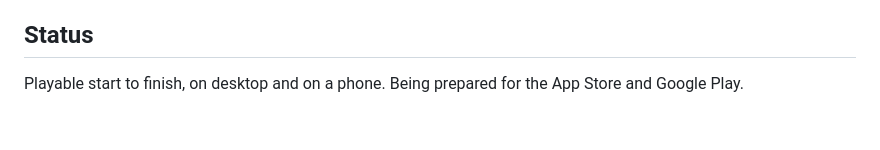
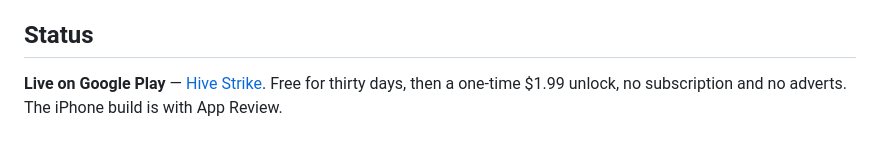
Before and after one commit to nicedreamzapp/hive-strike, a Markdown page: README.md, the part around the change. GitHub-like rendering.

Commit message:
Hive Strike is live on Google Play
Free for thirty days, then a one-time $1.99 unlock. The iPhone build is
still with App Review.

Co-Authored-By: Claude Opus 5 (1M context) <noreply@anthropic.com>
Claude-Session: https://claude.ai/code/session_01XccqDZHxo7krb7gfK4xkr1

```diff
--- a/README.md
+++ b/README.md
@@ -104,5 +104,6 @@ needs Android Studio and a JDK installed to compile.
 
 ## Status
 
-Playable start to finish, on desktop and on a phone. Being prepared for the App
-Store and Google Play.
+**Live on Google Play** — [Hive Strike](https://play.google.com/store/apps/details?id=com.nicedreamz.hivestrike).
+Free for thirty days, then a one-time $1.99 unlock, no subscription and no adverts.
+The iPhone build is with App Review.
```
